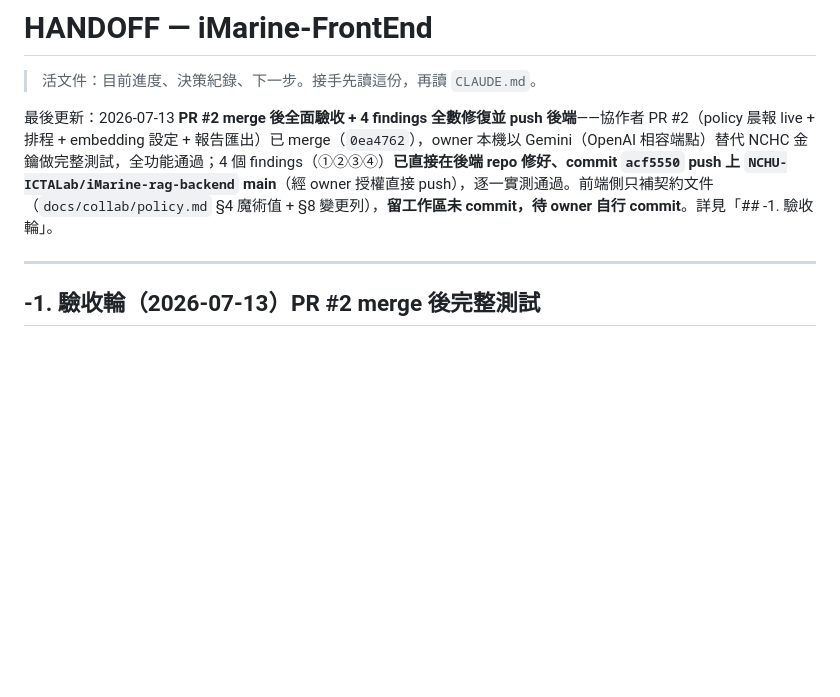
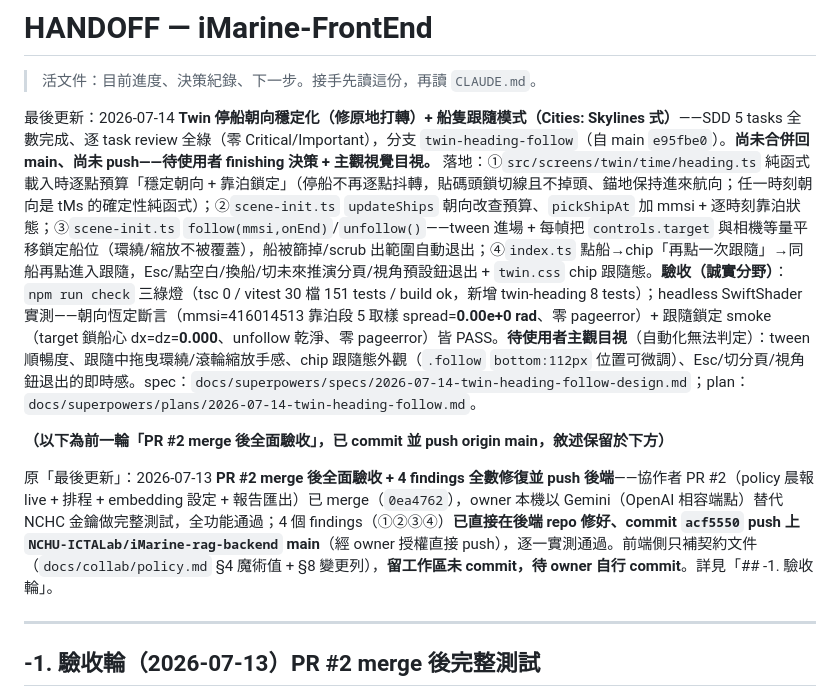
Before and after one commit to NCHU-ICTALab/iMarine-FrontEnd, a Markdown page: HANDOFF.md, the part around the change. GitHub-like rendering; blank space fills up the shorter version.

Commit message:
docs(handoff): twin 停船朝向穩定化+跟隨模式收尾

```diff
--- a/HANDOFF.md
+++ b/HANDOFF.md
@@ -2,7 +2,11 @@
 
 > 活文件：目前進度、決策紀錄、下一步。接手先讀這份，再讀 `CLAUDE.md`。
 
-最後更新：2026-07-13 **PR #2 merge 後全面驗收 + 4 findings 全數修復並 push 後端**——協作者 PR #2（policy 晨報 live + 排程 + embedding 設定 + 報告匯出）已 merge（`0ea4762`），owner 本機以 Gemini（OpenAI 相容端點）替代 NCHC 金鑰做完整測試，全功能通過；4 個 findings（①②③④）**已直接在後端 repo 修好、commit `acf5550` push 上 `NCHU-ICTALab/iMarine-rag-backend` main**（經 owner 授權直接 push），逐一實測通過。前端側只補契約文件（`docs/collab/policy.md` §4 魔術值 + §8 變更列），**留工作區未 commit，待 owner 自行 commit**。詳見「## -1. 驗收輪」。
+最後更新：2026-07-14 **Twin 停船朝向穩定化（修原地打轉）+ 船隻跟隨模式（Cities: Skylines 式）**——SDD 5 tasks 全數完成、逐 task review 全綠（零 Critical/Important），分支 `twin-heading-follow`（自 main `e95fbe0`）。**尚未合併回 main、尚未 push——待使用者 finishing 決策 + 主觀視覺目視。** 落地：①`src/screens/twin/time/heading.ts` 純函式載入時逐點預算「穩定朝向 + 靠泊鎖定」（停船不再逐點抖轉，貼碼頭鎖切線且不掉頭、錨地保持進來航向；任一時刻朝向是 tMs 的確定性純函式）；②`scene-init.ts` `updateShips` 朝向改查預算、`pickShipAt` 加 mmsi + 逐時刻靠泊狀態；③`scene-init.ts` `follow(mmsi,onEnd)`/`unfollow()`——tween 進場 + 每幀把 `controls.target` 與相機等量平移鎖定船位（環繞/縮放不被覆蓋），船被篩掉/scrub 出範圍自動退出；④`index.ts` 點船→chip「再點一次跟隨」→同船再點進入跟隨，Esc/點空白/換船/切未來推演分頁/視角預設鈕退出 + `twin.css` chip 跟隨態。**驗收（誠實分野）**：`npm run check` 三綠燈（tsc 0 / vitest 30 檔 151 tests / build ok，新增 twin-heading 8 tests）；headless SwiftShader 實測——朝向恆定斷言（mmsi=416014513 靠泊段 5 取樣 spread=**0.00e+0 rad**、零 pageerror）+ 跟隨鎖定 smoke（target 鎖船心 dx=dz=**0.000**、unfollow 乾淨、零 pageerror）皆 PASS。**待使用者主觀目視**（自動化無法判定）：tween 順暢度、跟隨中拖曳環繞/滾輪縮放手感、chip 跟隨態外觀（`.follow` `bottom:112px` 位置可微調）、Esc/切分頁/視角鈕退出的即時感。spec：`docs/superpowers/specs/2026-07-14-twin-heading-follow-design.md`；plan：`docs/superpowers/plans/2026-07-14-twin-heading-follow.md`。
+
+**（以下為前一輪「PR #2 merge 後全面驗收」，已 commit 並 push origin main，敘述保留於下方）**
+
+原「最後更新」：2026-07-13 **PR #2 merge 後全面驗收 + 4 findings 全數修復並 push 後端**——協作者 PR #2（policy 晨報 live + 排程 + embedding 設定 + 報告匯出）已 merge（`0ea4762`），owner 本機以 Gemini（OpenAI 相容端點）替代 NCHC 金鑰做完整測試，全功能通過；4 個 findings（①②③④）**已直接在後端 repo 修好、commit `acf5550` push 上 `NCHU-ICTALab/iMarine-rag-backend` main**（經 owner 授權直接 push），逐一實測通過。前端側只補契約文件（`docs/collab/policy.md` §4 魔術值 + §8 變更列），**留工作區未 commit，待 owner 自行 commit**。詳見「## -1. 驗收輪」。
 
 ---
 
```
